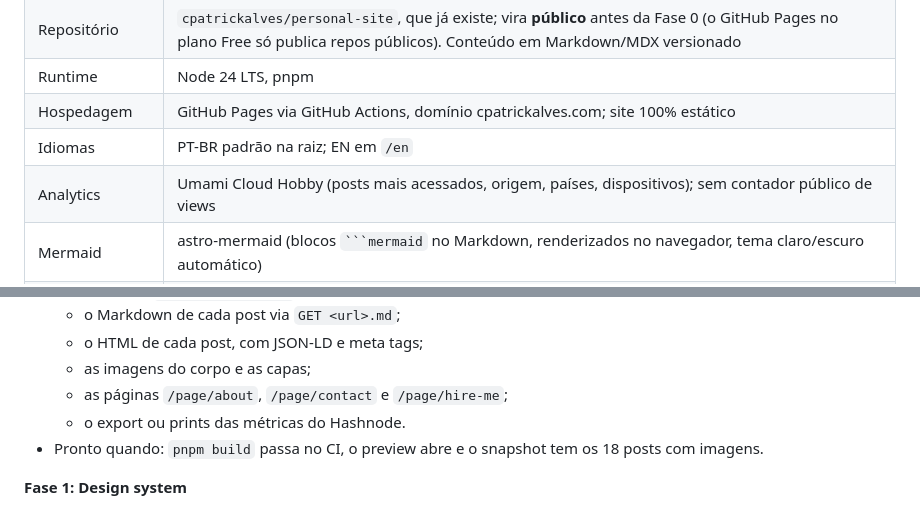
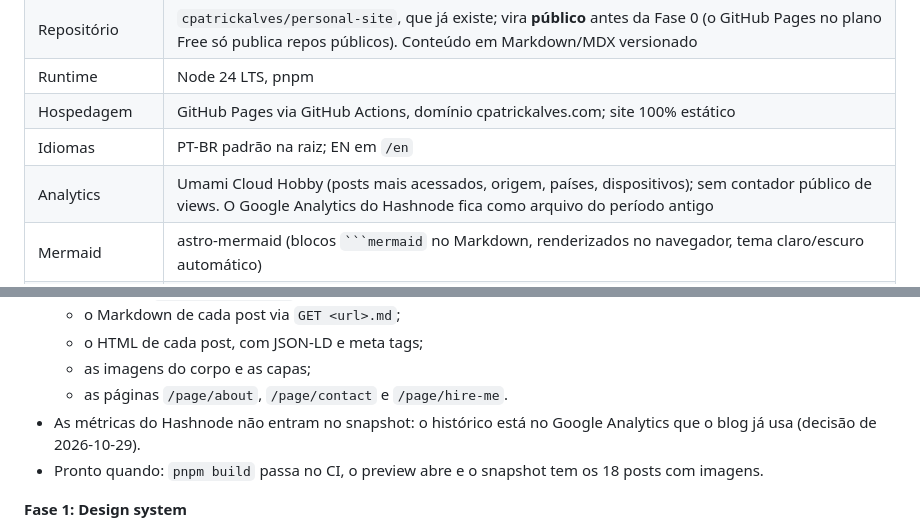
Before and after one commit to cpatrickalves/personal-site, a Markdown page: docs/PLAN.md, 2 parts joined by grey strips. Drawn GitHub-style.

`````diff
--- a/docs/PLAN.md
+++ b/docs/PLAN.md
@@ -13,7 +13,7 @@ O novo cpatrickalves.com é um site pessoal bilíngue em Astro 7, estático, no
 | Runtime | Node 24 LTS, pnpm |
 | Hospedagem | GitHub Pages via GitHub Actions, domínio cpatrickalves.com; site 100% estático |
 | Idiomas | PT-BR padrão na raiz; EN em `/en` |
-| Analytics | Umami Cloud Hobby (posts mais acessados, origem, países, dispositivos); sem contador público de views |
+| Analytics | Umami Cloud Hobby (posts mais acessados, origem, países, dispositivos); sem contador público de views. O Google Analytics do Hashnode fica como arquivo do período antigo |
 | Mermaid | astro-mermaid (blocos ```` ```mermaid ```` no Markdown, renderizados no navegador, tema claro/escuro automático) |
 | Animações | View Transitions + CSS no site; MP4/WebM para demos; SVG animado ou React + Motion em posts MDX para diagramas |
 | Design | Linguagem do [Rubric](https://www.getrubric.app/): fontes Outfit + Doto, cards, sombras, animações, estética de IA e agentes; paleta própria |
@@ -74,8 +74,8 @@ São nove fases (0 a 8) em sequência: design e estrutura com dados fake primeir
   - o Markdown de cada post via `GET <url>.md`;
   - o HTML de cada post, com JSON-LD e meta tags;
   - as imagens do corpo e as capas;
-  - as páginas `/page/about`, `/page/contact` e `/page/hire-me`;
-  - o export ou prints das métricas do Hashnode.
+  - as páginas `/page/about`, `/page/contact` e `/page/hire-me`.
+- As métricas do Hashnode não entram no snapshot: o histórico está no Google Analytics que o blog já usa (decisão de 2026-10-29).
 - Pronto quando: `pnpm build` passa no CI, o preview abre e o snapshot tem os 18 posts com imagens.
 
 **Fase 1: Design system**
`````
Also changed, not shown: docs/TDD.md (+4 -2 lines).
